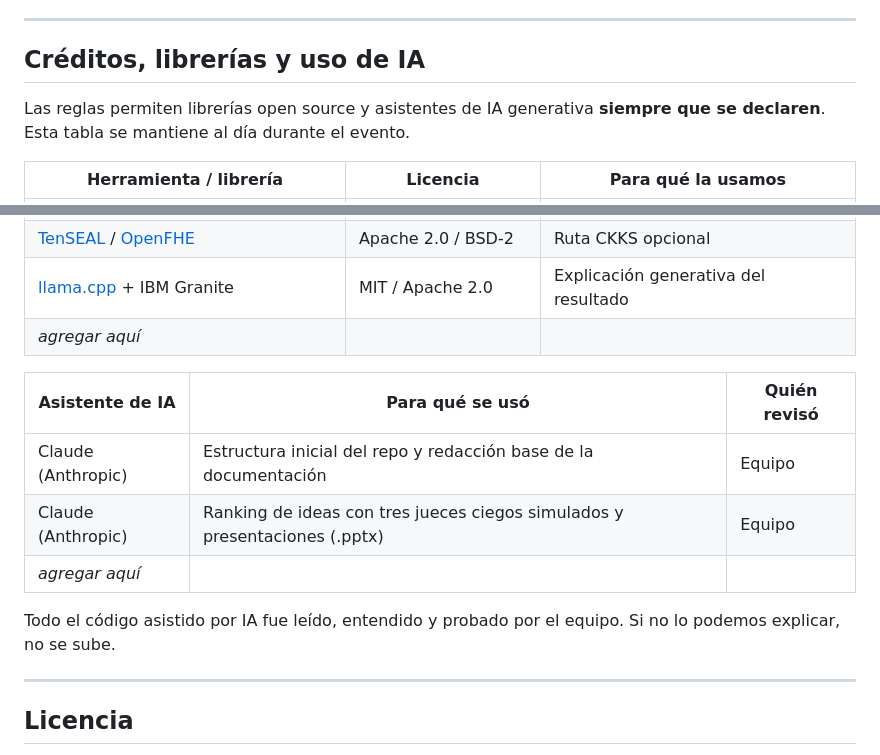
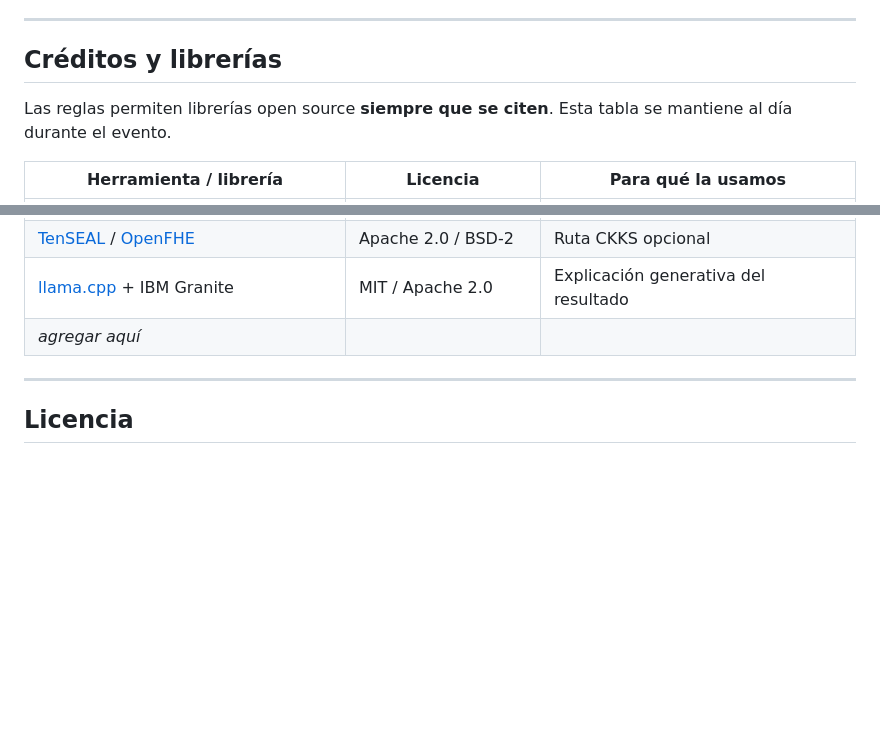
Before and after one commit to UACJ-MIAAD/antimarrulla-ibmz-datathon-2026, a Markdown page: README.md, 2 parts joined by grey strips. Rendered like a GitHub page; blank space fills up the shorter version.

Commit message:
docs: quita la tabla de uso de IA del readme

```diff
--- a/README.md
+++ b/README.md
@@ -130,9 +130,9 @@ Resumen (detalle en [CONTRIBUTING.md](CONTRIBUTING.md)):
 
 ---
 
-## Créditos, librerías y uso de IA
+## Créditos y librerías
 
-Las reglas permiten librerías open source y asistentes de IA generativa **siempre que se declaren**. Esta tabla se mantiene al día durante el evento.
+Las reglas permiten librerías open source **siempre que se citen**. Esta tabla se mantiene al día durante el evento.
 
 | Herramienta / librería | Licencia | Para qué la usamos |
 |------------------------|----------|--------------------|
@@ -145,14 +145,6 @@ Las reglas permiten librerías open source y asistentes de IA generativa **siemp
 | [llama.cpp](https://github.com/ggerganov/llama.cpp) + IBM Granite | MIT / Apache 2.0 | Explicación generativa del resultado |
 | _agregar aquí_ | | |
 
-| Asistente de IA | Para qué se usó | Quién revisó |
-|-----------------|-----------------|--------------|
-| Claude (Anthropic) | Estructura inicial del repo y redacción base de la documentación | Equipo |
-| Claude (Anthropic) | Ranking de ideas con tres jueces ciegos simulados y presentaciones (.pptx) | Equipo |
-| _agregar aquí_ | | |
-
-Todo el código asistido por IA fue leído, entendido y probado por el equipo. Si no lo podemos explicar, no se sube.
-
 ---
 
 ## Licencia
```
Also changed, not shown: docs/REGLAS.md (+1 -1 lines).
